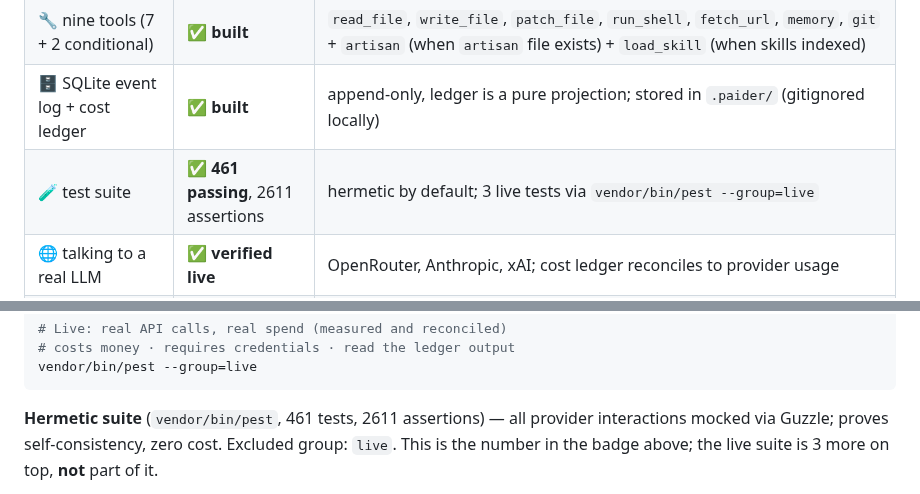
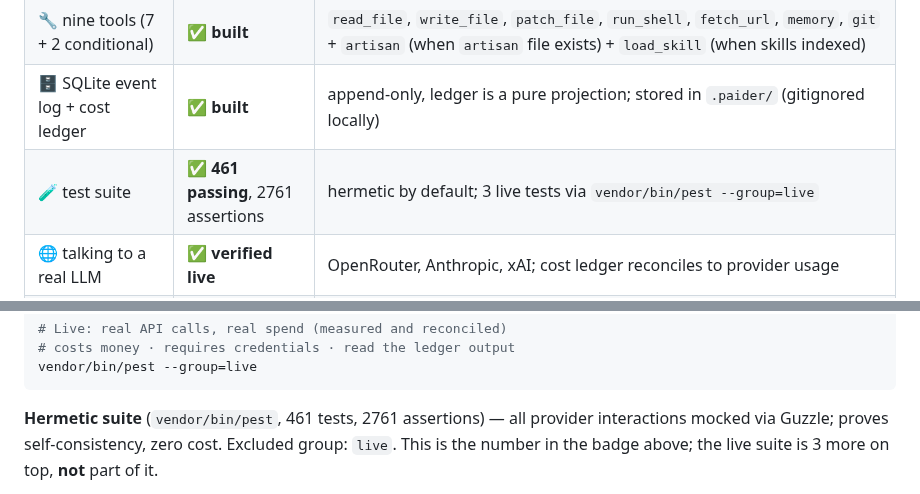
Before and after one commit to shoemoney/paider, a Markdown page: README.md, 2 parts joined by grey strips. Drawn GitHub-style.

Commit message:
docs: sync assertions 2611→2761, mark m1/ + design/ as local-only in PLAN 📊🧹

```diff
--- a/README.md
+++ b/README.md
@@ -32,7 +32,7 @@ Built in public from commit one, wrong turns left in. Here is precisely what tha
 | 🧱 v0.1 command surface | ✅ **built** | `paider chat`, `commit`, `cost`, `config:provider`, `config:show` all register and run |
 | 🔧 nine tools (7 + 2 conditional) | ✅ **built** | `read_file`, `write_file`, `patch_file`, `run_shell`, `fetch_url`, `memory`, `git` + `artisan` (when `artisan` file exists) + `load_skill` (when skills indexed) |
 | 🗄️ SQLite event log + cost ledger | ✅ **built** | append-only, ledger is a pure projection; stored in `.paider/` (gitignored locally) |
-| 🧪 test suite | ✅ **461 passing**, 2611 assertions | hermetic by default; 3 live tests via `vendor/bin/pest --group=live` |
+| 🧪 test suite | ✅ **461 passing**, 2761 assertions | hermetic by default; 3 live tests via `vendor/bin/pest --group=live` |
 | 🌐 talking to a real LLM | ✅ **verified live** | OpenRouter, Anthropic, xAI; cost ledger reconciles to provider usage |
 | 📦 published on Packagist | ✅ **published** | `paider/paider` at https://packagist.org/packages/paider/paider |
 | 📦 `curl \| sh` installer | ✅ **live** | `curl -fsSL paider.dev/install \| sh` — served from GitHub Pages, installs via Composer; PHAR built 32MB (`build/paider.phar` via `box`, 222ms), FrankenPHP trimmed still deferred |
@@ -323,7 +323,7 @@ vendor/bin/pest --group=live
   Measure both. Never derive one from the other.
 -->
 
-**Hermetic suite** (`vendor/bin/pest`, 461 tests, 2611 assertions) — all provider interactions mocked via Guzzle;
+**Hermetic suite** (`vendor/bin/pest`, 461 tests, 2761 assertions) — all provider interactions mocked via Guzzle;
 proves self-consistency, zero cost. Excluded group: `live`. This is the number in the badge above;
 the live suite is 3 more on top, **not** part of it.
 
```
Also changed, not shown: PLAN.md (+3 -2 lines).
